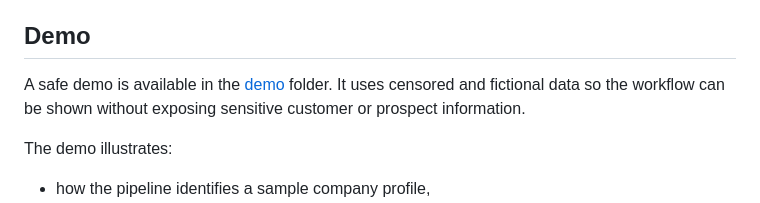
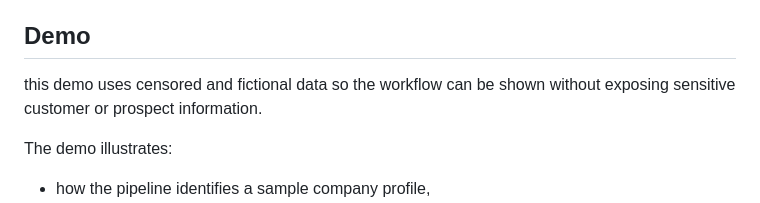
Before and after one commit to caleb-lopz/Coldia_Research_Engine, a Markdown page: README.md, the part around the change. Rendered like a GitHub page.

Commit message:
Update demo description for clarity
Clarified the description of the demo in the README.

```diff
--- a/README.md
+++ b/README.md
@@ -142,7 +142,7 @@ The prompts and business logic are centralized enough that you can adapt the sys
 
 ## Demo
 
-A safe demo is available in the [demo](demo) folder. It uses censored and fictional data so the workflow can be shown without exposing sensitive customer or prospect information.
+this demo uses censored and fictional data so the workflow can be shown without exposing sensitive customer or prospect information.
 
 The demo illustrates:
 
```
